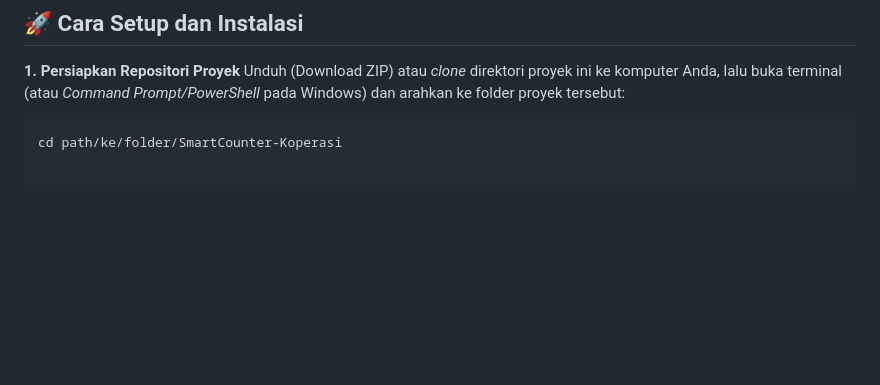
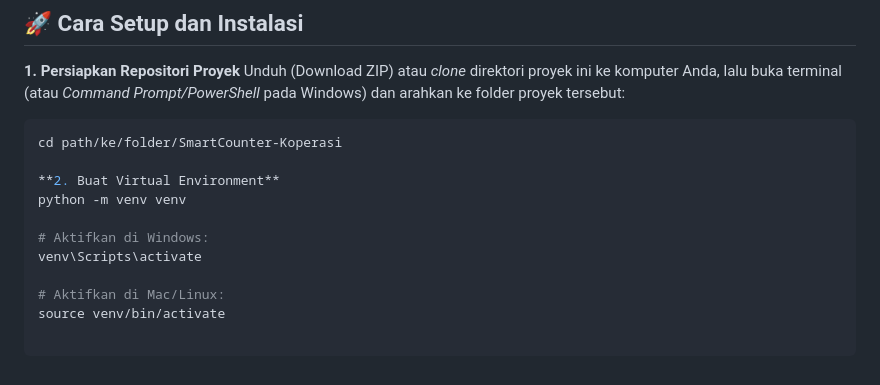
Before and after one commit to al1prahman/SmartCounter-Koperasi, a Markdown page: README.md, the part around the change. GitHub-like rendering; blank space fills up the shorter version.

Commit message:
fix: update README with instructions to create and activate a virtual environment

````diff
--- a/README.md
+++ b/README.md
@@ -48,3 +48,12 @@ Sistem ini dieksekusi secara lokal (*Edge Computing*) dan membutuhkan spesifikas
 Unduh (Download ZIP) atau *clone* direktori proyek ini ke komputer Anda, lalu buka terminal (atau *Command Prompt/PowerShell* pada Windows) dan arahkan ke folder proyek tersebut:
 ```bash
 cd path/ke/folder/SmartCounter-Koperasi
+
+**2. Buat Virtual Environment**
+python -m venv venv
+
+# Aktifkan di Windows:
+venv\Scripts\activate
+
+# Aktifkan di Mac/Linux:
+source venv/bin/activate
````
